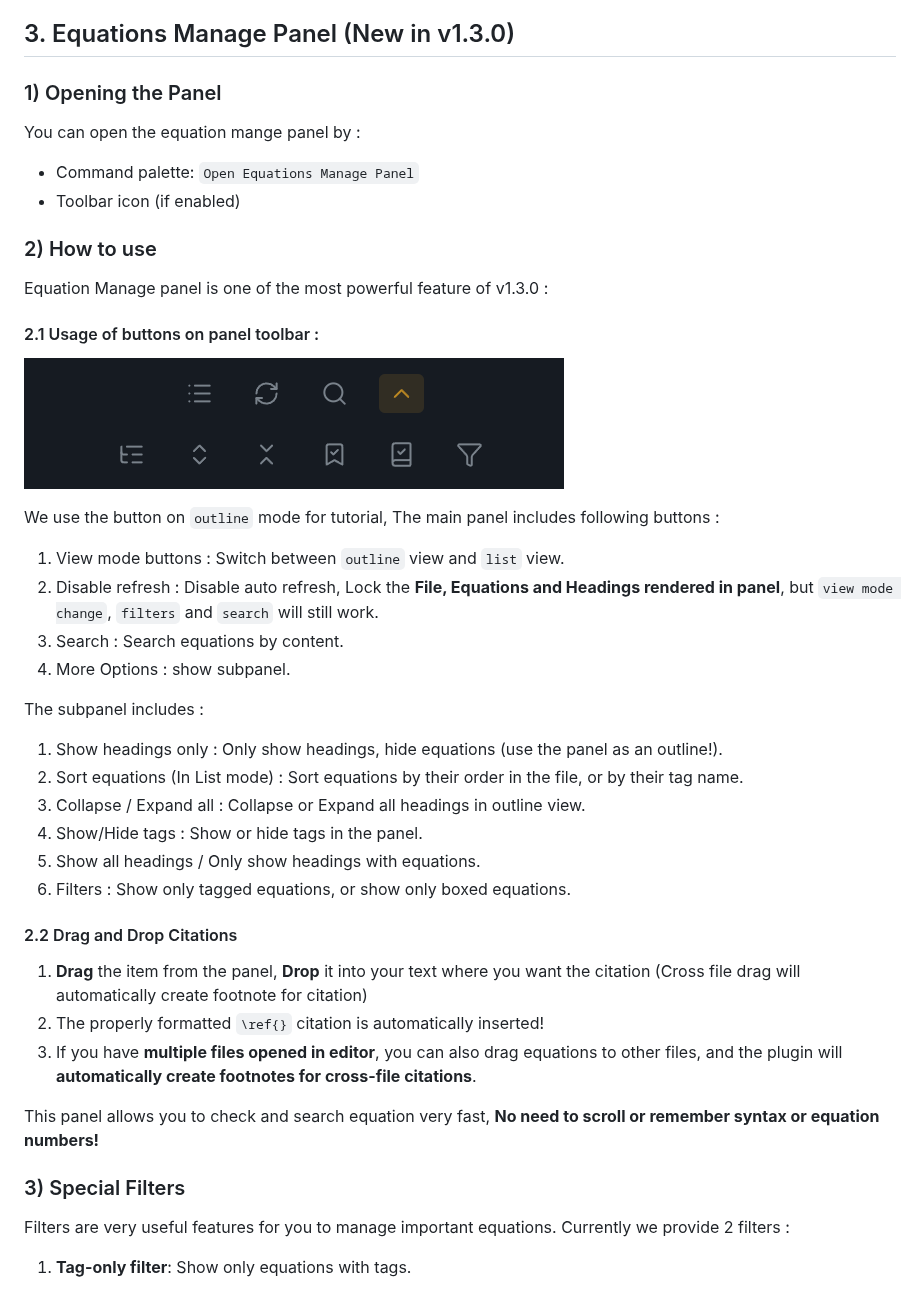
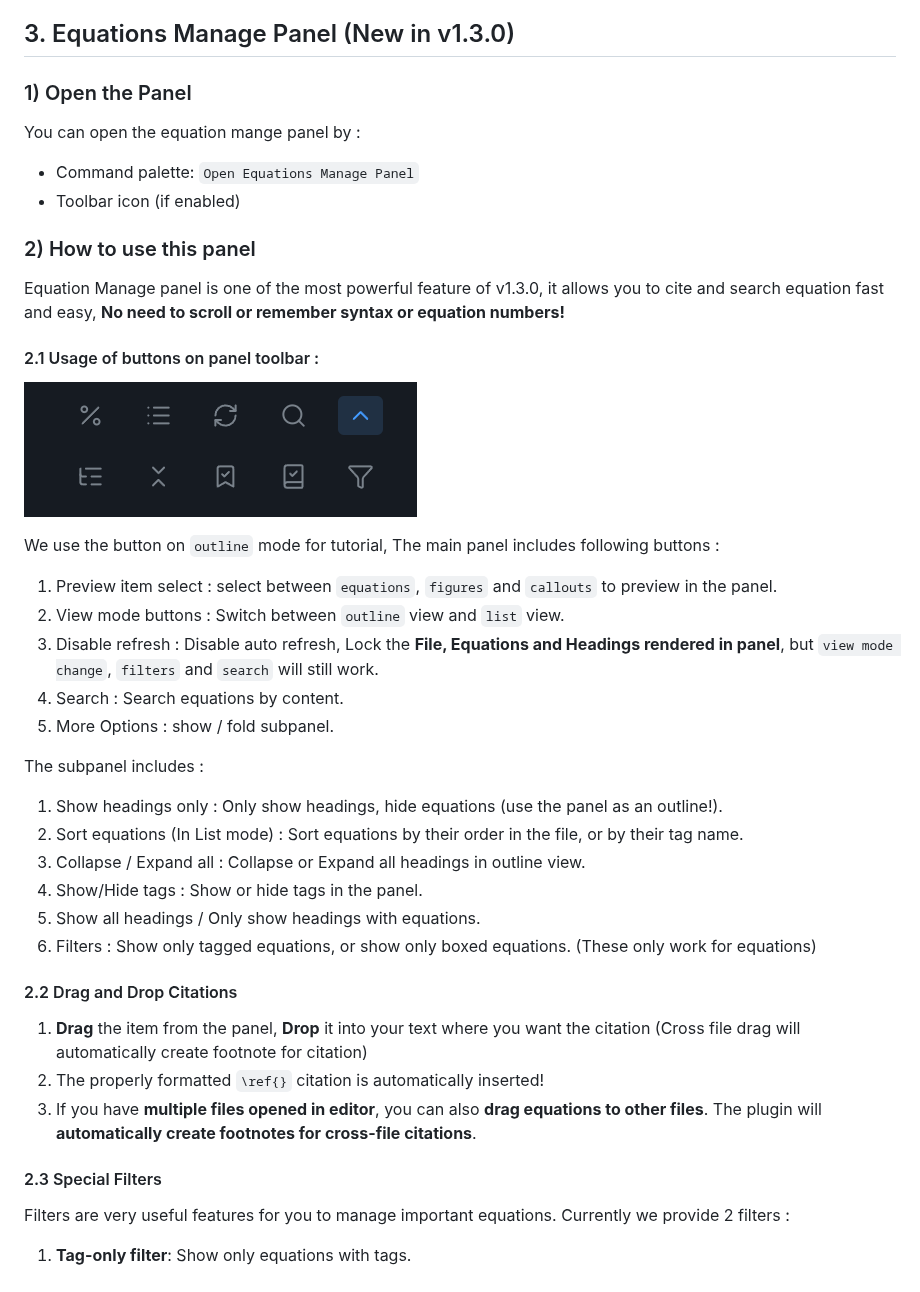
Before and after one commit to FRIEDparrot/obsidian-equation-citator, a Markdown page: tutorials/Quick Start.md, the part around the change. Rendered like a GitHub page; pictures changed too: tutorials/panel_toolbars.png.

```diff
--- a/tutorials/Quick Start.md
+++ b/tutorials/Quick Start.md
@@ -272,23 +272,24 @@ We also support customize callout colors by adding [callout.css](https://gist.gi
 
 ## 3. Equations Manage Panel (New in v1.3.0)
 
-### 1) Opening the Panel
+### 1) Open the Panel
 You can open the equation mange panel by :
 - Command palette: `Open Equations Manage Panel`
 - Toolbar icon (if enabled)
 
-### 2) How to use
-Equation Manage panel is one of the most powerful feature of v1.3.0 :
+### 2) How to use this panel
+Equation Manage panel is one of the most powerful feature of v1.3.0, it allows you to cite and search equation fast and easy, **No need to scroll or remember syntax or equation numbers!**
 
 #### 2.1 Usage of buttons on panel toolbar :
 
 ![Tool bar Image](panel_toolbars.png)
 
 We use the button on `outline` mode for tutorial, The main panel includes following buttons :
-1. View mode buttons : Switch between `outline` view and `list` view.
-2. Disable refresh : Disable auto refresh, Lock the **File, Equations and Headings rendered in panel**, but `view mode change`, `filters` and `search` will still work.
-3. Search : Search equations by content.
-4. More Options : show subpanel.
+1. Preview item select : select between `equations`, `figures` and `callouts` to preview in the panel.
+2. View mode buttons : Switch between `outline` view and `list` view.
+3. Disable refresh : Disable auto refresh, Lock the **File, Equations and Headings rendered in panel**, but `view mode change`, `filters` and `search` will still work.
+4. Search : Search equations by content.
+5. More Options : show / fold subpanel.
 
 The subpanel includes :
 1. Show headings only : Only show headings, hide equations (use the panel as an outline!).
@@ -296,17 +297,14 @@ The subpanel includes :
 3. Collapse / Expand all : Collapse or Expand all headings in outline view.
 4. Show/Hide tags : Show or hide tags in the panel.
 5. Show all headings / Only show headings with equations.
-6. Filters : Show only tagged equations, or show only boxed equations.
+6. Filters : Show only tagged equations, or show only boxed equations. (These only work for equations)
 
 #### 2.2 Drag and Drop Citations
 1. **Drag** the item from the panel, **Drop** it into your text where you want the citation (Cross file drag will automatically create footnote for citation)
 2. The properly formatted `\ref{}` citation is automatically inserted!
-3. If you have **multiple files opened in editor**, you can also drag equations to other files, and the plugin will **automatically create footnotes for cross-file citations**.
+3. If you have **multiple files opened in editor**, you can also **drag equations to other files**. The plugin will **automatically create footnotes for cross-file citations**.
 
-This panel allows you to check and search equation very fast, **No need to scroll or remember syntax or equation numbers!**
-
-
-### 3) Special Filters
+#### 2.3 Special Filters
 
 Filters are very useful features for you to manage important equations. Currently we provide 2 filters :
 
```
Also changed, not shown: CHANGELOG.md (+1 -0 lines), README.md (+18 -9 lines), 1 other file.
